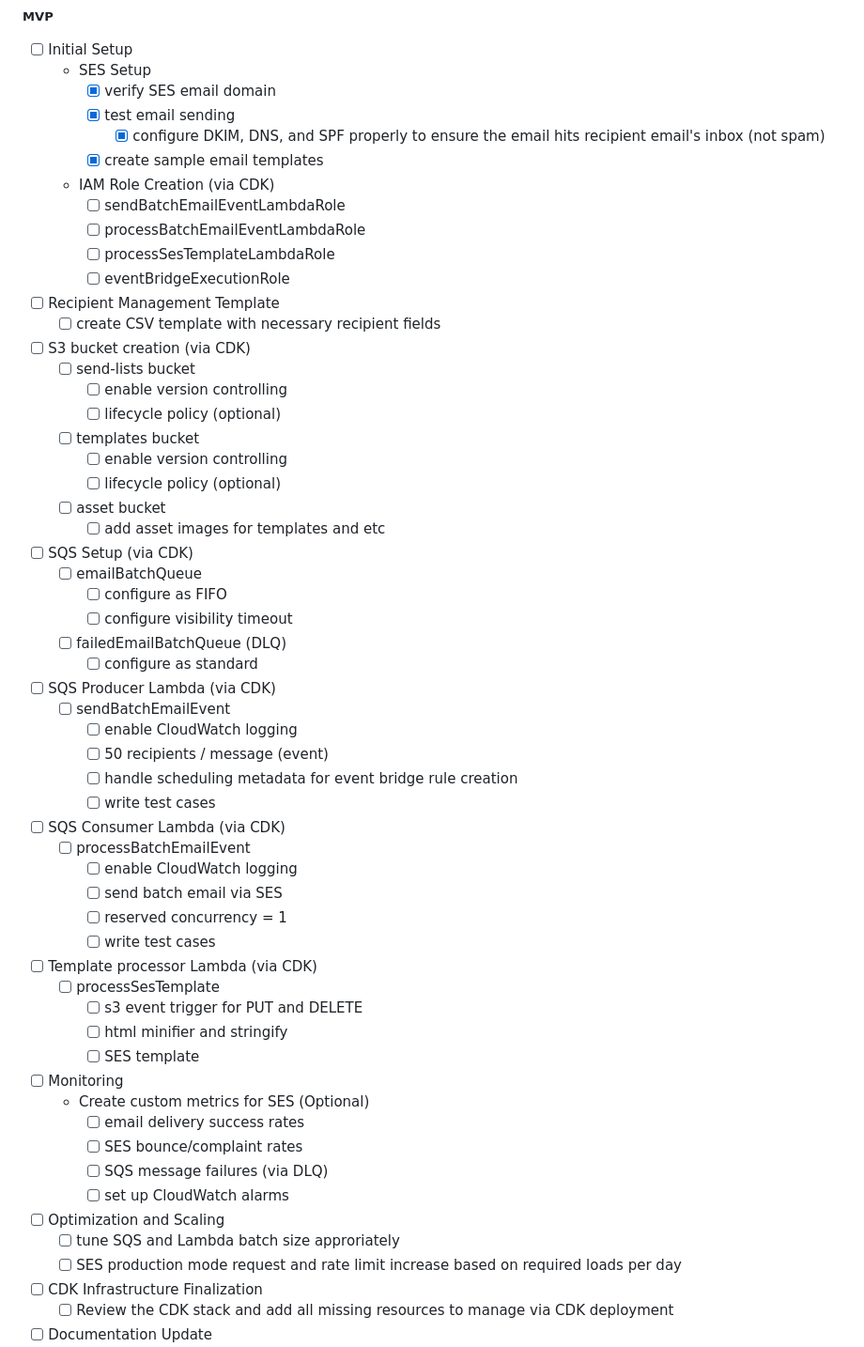
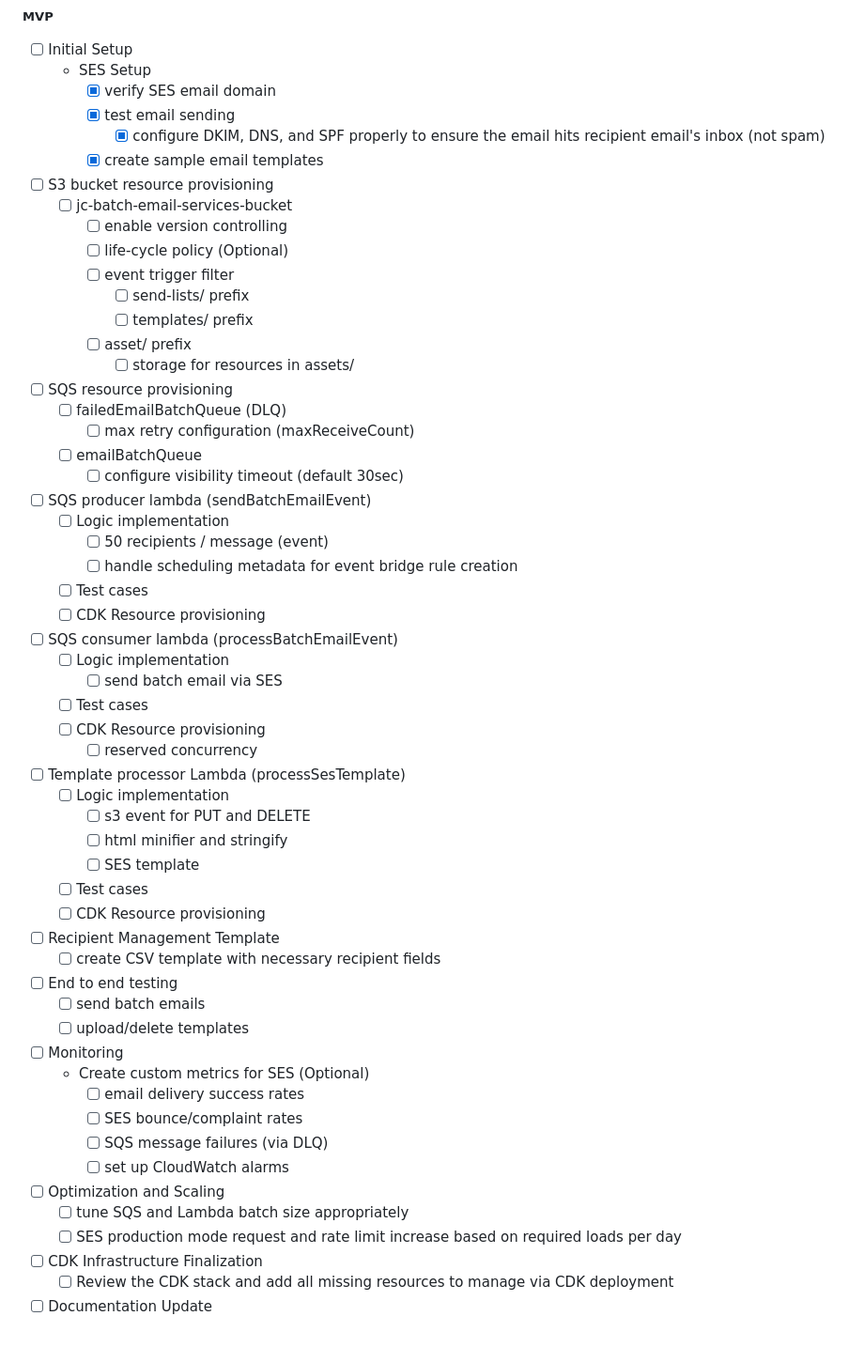
Before and after one commit to john-jaihyek-choi/batch-email-service, a Markdown page: README.md, the part around the change. Shown at 94% size. GitHub-like rendering.

Commit message:
reprioritized roadmap

```diff
--- a/README.md
+++ b/README.md
@@ -141,45 +141,44 @@ Since the goal is to focus on the functionality, for MVP, the UI/UX will be hand
     - [x] test email sending
       - [x] configure DKIM, DNS, and SPF properly to ensure the email hits recipient email's inbox (not spam)
     - [x] create sample email templates
-  - IAM Role Creation (via CDK)
-    - [ ] sendBatchEmailEventLambdaRole
-    - [ ] processBatchEmailEventLambdaRole
-    - [ ] processSesTemplateLambdaRole
-    - [ ] eventBridgeExecutionRole
+- [ ] S3 bucket resource provisioning
+  - [ ] jc-batch-email-services-bucket
+    - [ ] enable version controlling
+    - [ ] life-cycle policy (Optional)
+    - [ ] event trigger filter
+      - [ ] send-lists/ prefix
+      - [ ] templates/ prefix
+    - [ ] asset/ prefix
+      - [ ] storage for resources in assets/
+- [ ] SQS resource provisioning
+  - [ ] failedEmailBatchQueue (DLQ)
+    - [ ] max retry configuration (maxReceiveCount)
+  - [ ] emailBatchQueue
+    - [ ] configure visibility timeout (default 30sec)
+- [ ] SQS producer lambda (sendBatchEmailEvent)
+  - [ ] Logic implementation
+    - [ ] 50 recipients / message (event)
+    - [ ] handle scheduling metadata for event bridge rule creation
+  - [ ] Test cases
+  - [ ] CDK Resource provisioning
+- [ ] SQS consumer lambda (processBatchEmailEvent)
+  - [ ] Logic implementation
+    - [ ] send batch email via SES
+  - [ ] Test cases
+  - [ ] CDK Resource provisioning
+    - [ ] reserved concurrency
+- [ ] Template processor Lambda (processSesTemplate)
+  - [ ] Logic implementation
+    - [ ] s3 event for PUT and DELETE
+    - [ ] html minifier and stringify
+    - [ ] SES template
+  - [ ] Test cases
+  - [ ] CDK Resource provisioning
 - [ ] Recipient Management Template
   - [ ] create CSV template with necessary recipient fields
-- [ ] S3 bucket creation (via CDK)
-  - [ ] send-lists bucket
-    - [ ] enable version controlling
-    - [ ] lifecycle policy (optional)
-  - [ ] templates bucket
-    - [ ] enable version controlling
-    - [ ] lifecycle policy (optional)
-  - [ ] asset bucket
-    - [ ] add asset images for templates and etc
-- [ ] SQS Setup (via CDK)
-  - [ ] emailBatchQueue
-    - [ ] configure as FIFO
-    - [ ] configure visibility timeout
-  - [ ] failedEmailBatchQueue (DLQ)
-    - [ ] configure as standard
-- [ ] SQS Producer Lambda (via CDK)
-  - [ ] sendBatchEmailEvent
-    - [ ] enable CloudWatch logging
-    - [ ] 50 recipients / message (event)
-    - [ ] handle scheduling metadata for event bridge rule creation
-    - [ ] write test cases
-- [ ] SQS Consumer Lambda (via CDK)
-  - [ ] processBatchEmailEvent
-    - [ ] enable CloudWatch logging
-    - [ ] send batch email via SES
-    - [ ] reserved concurrency = 1
-    - [ ] write test cases
-- [ ] Template processor Lambda (via CDK)
-  - [ ] processSesTemplate
-    - [ ] s3 event trigger for PUT and DELETE
-    - [ ] html minifier and stringify
-    - [ ] SES template
+- [ ] End to end testing
+  - [ ] send batch emails
+  - [ ] upload/delete templates
 - [ ] Monitoring
   - Create custom metrics for SES (Optional)
     - [ ] email delivery success rates
@@ -187,7 +186,7 @@ Since the goal is to focus on the functionality, for MVP, the UI/UX will be hand
     - [ ] SQS message failures (via DLQ)
     - [ ] set up CloudWatch alarms
 - [ ] Optimization and Scaling
-  - [ ] tune SQS and Lambda batch size approriately
+  - [ ] tune SQS and Lambda batch size appropriately
   - [ ] SES production mode request and rate limit increase based on required loads per day
 - [ ] CDK Infrastructure Finalization
   - [ ] Review the CDK stack and add all missing resources to manage via CDK deployment
```
